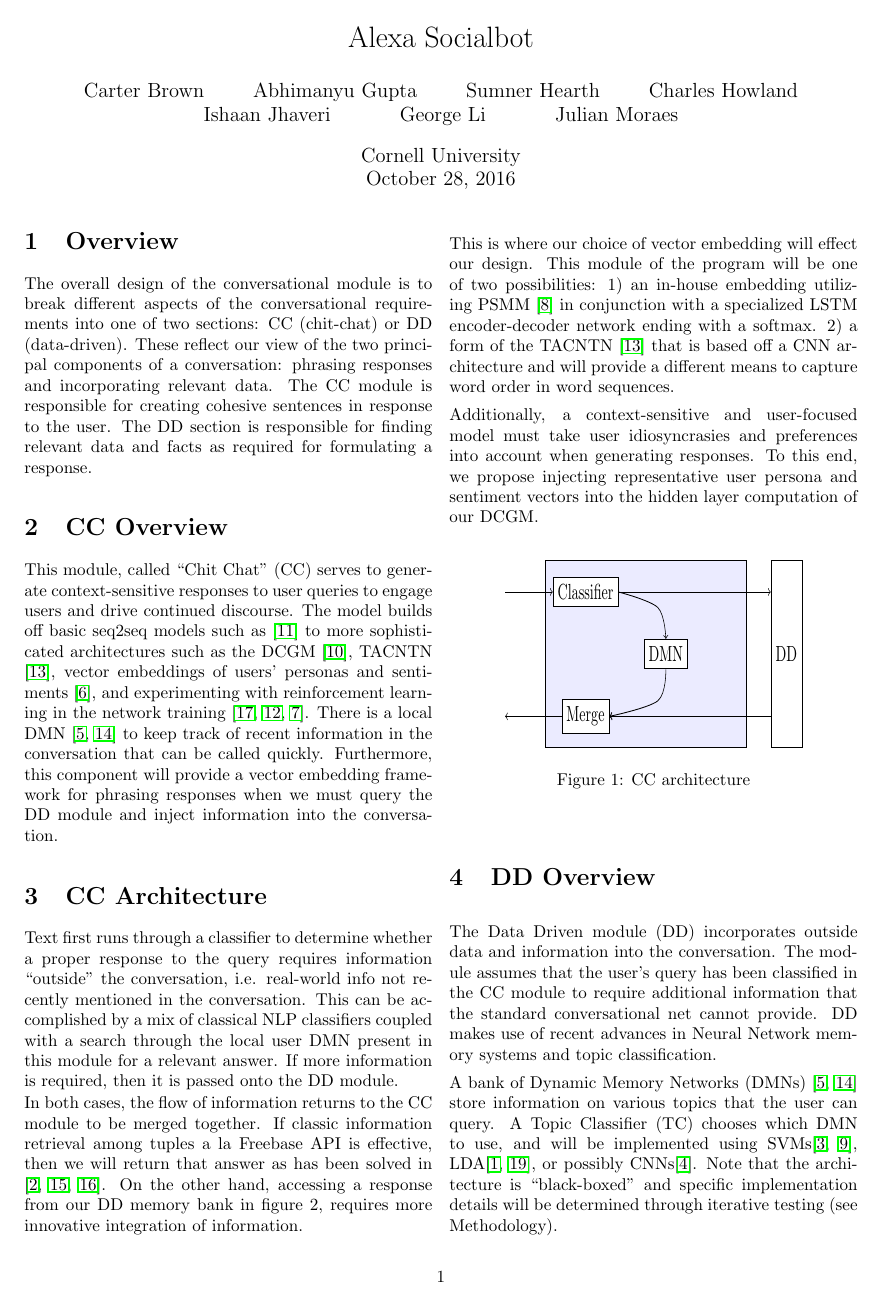
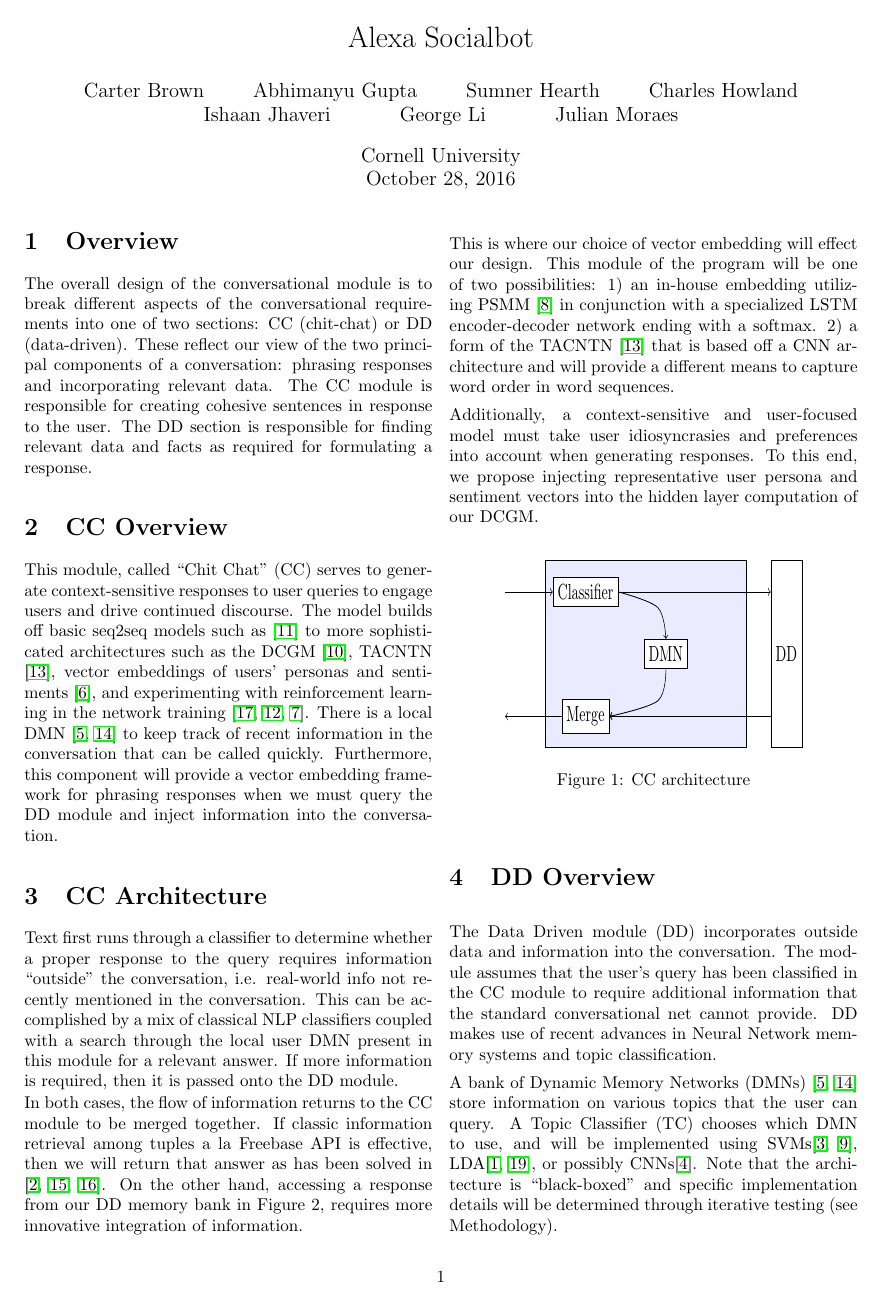
Before and after one commit to jmoraes7/Alexa-Challenge, a LaTeX document (latex/prop.tex): page 1 of 3. The pictures show the PDF file latex/prop.pdf that the author committed with the source.

Commit message:
figures?

```diff
--- a/latex/prop.tex
+++ b/latex/prop.tex
@@ -32,7 +32,7 @@
 Text first runs through a classifier to determine whether a proper response to the query requires information ``outside'' the conversation, i.e. real-world info not recently mentioned in the conversation. This can be accomplished by a mix of classical NLP classifiers coupled with a search through the local user DMN present in this module for a relevant answer. If more information is required, then it is passed onto the DD module.
 
 \noindent
-In both cases, the flow of information returns to the CC module to be merged together. If classic information retrieval among tuples a la Freebase API is effective, then we will return that answer as has been solved in \cite{Iyyer2014, Yao2014a, Yao2014b}. On the other hand, accessing a response from our DD memory bank in figure~2, requires more innovative integration of information.
+In both cases, the flow of information returns to the CC module to be merged together. If classic information retrieval among tuples a la Freebase API is effective, then we will return that answer as has been solved in \cite{Iyyer2014, Yao2014a, Yao2014b}. On the other hand, accessing a response from our DD memory bank in Figure~2, requires more innovative integration of information.
 
 \noindent
 This is where our choice of vector embedding will effect our design. This module of the program will be one of two possibilities: 1) an in-house embedding utilizing PSMM \cite{Merity2016} in conjunction with a specialized LSTM encoder-decoder network ending with a softmax. 2) a form of the TACNTN \cite{Wu} that is based off a CNN architecture and will provide a different means to capture word order in word sequences.
@@ -76,7 +76,7 @@
 A bank of Dynamic Memory Networks (DMNs) \cite{Kumar:2015, Xiong2016} store information on various topics that the user can query. A Topic Classifier (TC) chooses which DMN to use, and will be implemented using SVMs\cite{Joachims1998, Pilaszy2005}, LDA\cite{Blei2001, Zhao2011}, or possibly CNNs\cite{Kim2014}. Note that the architecture is ``black-boxed'' and specific implementation details will be determined through iterative testing (see Methodology).
 
 \section{DD Architecture}
-The architecture of the Data Driven (DD) section of the conversational system is given by figure~2. The topic nodes represent Dynamic Memory Networks (DMNs) \cite{Kumar:2015, Xiong2016}, and the TC node is a topic classifier to dispatch commands to one of the provided topics.
+The architecture of the Data Driven (DD) section of the conversational system is given by Figure~2. The topic nodes represent Dynamic Memory Networks (DMNs) \cite{Kumar:2015, Xiong2016}, and the TC node is a topic classifier to dispatch commands to one of the provided topics.
 
 \noindent
 After the preprocessing of the previous module, English text from the user's query is passed into the Topic Classifier (TC). The TC determines the topic, i.e. some class, of the user's query. The classes are predefined from training and this section is black-boxed for the sake of this general architecture. However, it seems that \cite{Zhao2011} provides an interesting and potentially fruitful framework for classification on short text segments. Furthermore, for each of these classes from training is a DMN+ \cite{Xiong2016} containing relevant information that we also obtained from training. This training can again be black-boxed for the sake of this design, but different avenues we will investigate include querying Google, Wikipedia, or something else we come up with during training as we see which websites and precreated databases contain the best information.
@@ -90,7 +90,7 @@
 
 
 \subsection{Topic and DMN Distribution}
-The Topic DMN+'s can be separated into two groups: Global modules and User modules. In figure~2, the left side and right side are two different levels of distrubtion--local, and global, respectively.
+The Topic DMN+'s can be separated into two groups: Global modules and User modules. In Figure~2, the left side and right side are two different levels of distrubtion--local, and global, respectively.
 
 \noindent
 Global modules are populated with information deemed relevant to all users' interests, such as sports, politics, and culture. These modules can be queried by any DD module for any user and the same responses should be expected (i.e. ``Who won the game on Saturday'' is not user-dependent). As such these modules can be shared among all instances of the DD module.
```
Also changed, not shown: latex/prop.pdf.
